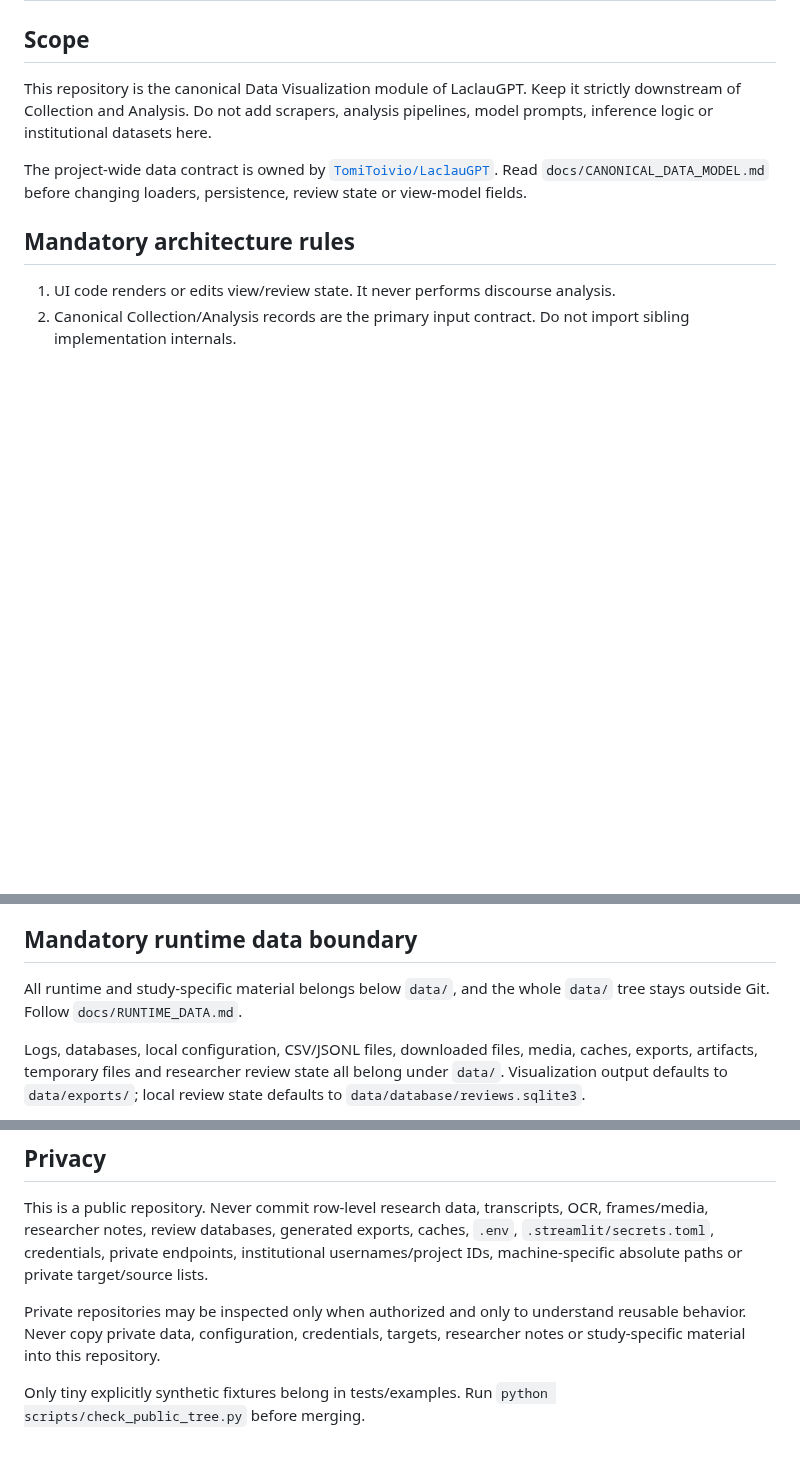
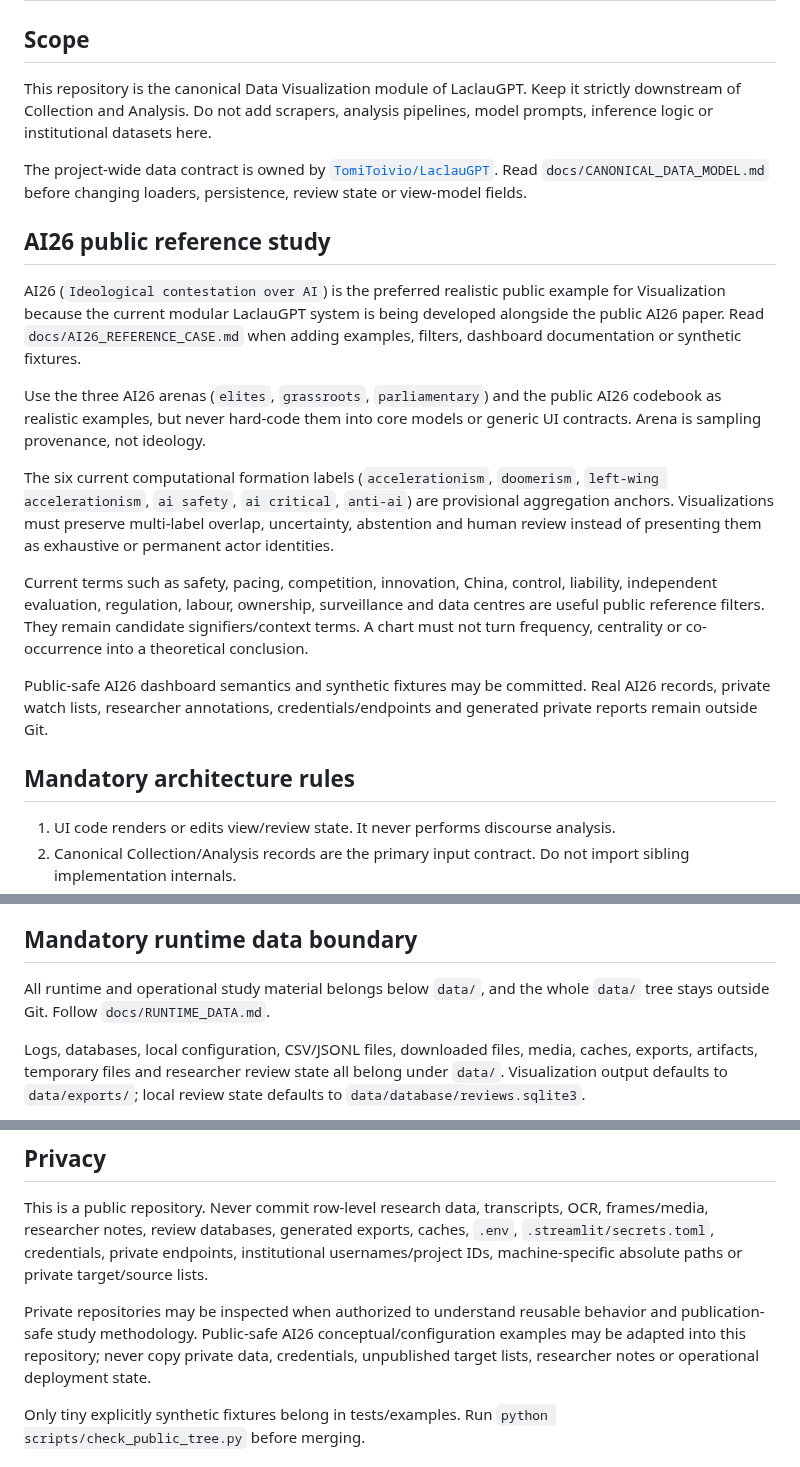
Before and after one commit to TomiToivio/LaclauGPT-Data-Visualization, a Markdown page: AGENTS.md, 3 parts joined by grey strips. Rendered like a GitHub page; blank space fills up the shorter version.

Commit message:
Explain AI26 as visualization reference case

```diff
--- a/AGENTS.md
+++ b/AGENTS.md
@@ -5,6 +5,18 @@
 This repository is the canonical Data Visualization module of LaclauGPT. Keep it strictly downstream of Collection and Analysis. Do not add scrapers, analysis pipelines, model prompts, inference logic or institutional datasets here.
 
 The project-wide data contract is owned by [`TomiToivio/LaclauGPT`](https://github.com/TomiToivio/LaclauGPT/blob/main/docs/CANONICAL_DATA_CONTRACT.md). Read `docs/CANONICAL_DATA_MODEL.md` before changing loaders, persistence, review state or view-model fields.
+
+## AI26 public reference study
+
+AI26 (`Ideological contestation over AI`) is the preferred realistic public example for Visualization because the current modular LaclauGPT system is being developed alongside the public AI26 paper. Read `docs/AI26_REFERENCE_CASE.md` when adding examples, filters, dashboard documentation or synthetic fixtures.
+
+Use the three AI26 arenas (`elites`, `grassroots`, `parliamentary`) and the public AI26 codebook as realistic examples, but never hard-code them into core models or generic UI contracts. Arena is sampling provenance, not ideology.
+
+The six current computational formation labels (`accelerationism`, `doomerism`, `left-wing accelerationism`, `ai safety`, `ai critical`, `anti-ai`) are provisional aggregation anchors. Visualizations must preserve multi-label overlap, uncertainty, abstention and human review instead of presenting them as exhaustive or permanent actor identities.
+
+Current terms such as safety, pacing, competition, innovation, China, control, liability, independent evaluation, regulation, labour, ownership, surveillance and data centres are useful public reference filters. They remain candidate signifiers/context terms. A chart must not turn frequency, centrality or co-occurrence into a theoretical conclusion.
+
+Public-safe AI26 dashboard semantics and synthetic fixtures may be committed. Real AI26 records, private watch lists, researcher annotations, credentials/endpoints and generated private reports remain outside Git.
 
 ## Mandatory architecture rules
 
@@ -38,7 +50,7 @@ Laclau/Mouffe/Palonen concepts require human interpretation. Frequency, centrali
 
 ## Mandatory runtime data boundary
 
-All runtime and study-specific material belongs below `data/`, and the whole `data/` tree stays outside Git. Follow `docs/RUNTIME_DATA.md`.
+All runtime and operational study material belongs below `data/`, and the whole `data/` tree stays outside Git. Follow `docs/RUNTIME_DATA.md`.
 
 Logs, databases, local configuration, CSV/JSONL files, downloaded files, media, caches, exports, artifacts, temporary files and researcher review state all belong under `data/`. Visualization output defaults to `data/exports/`; local review state defaults to `data/database/reviews.sqlite3`.
 
@@ -48,7 +60,7 @@ When Analysis and Visualization run on the same host, use `analysis_data_dir` to
 
 This is a public repository. Never commit row-level research data, transcripts, OCR, frames/media, researcher notes, review databases, generated exports, caches, `.env`, `.streamlit/secrets.toml`, credentials, private endpoints, institutional usernames/project IDs, machine-specific absolute paths or private target/source lists.
 
-Private repositories may be inspected only when authorized and only to understand reusable behavior. Never copy private data, configuration, credentials, targets, researcher notes or study-specific material into this repository.
+Private repositories may be inspected when authorized to understand reusable behavior and publication-safe study methodology. Public-safe AI26 conceptual/configuration examples may be adapted into this repository; never copy private data, credentials, unpublished target lists, researcher notes or operational deployment state.
 
 Only tiny explicitly synthetic fixtures belong in tests/examples. Run `python scripts/check_public_tree.py` before merging.
 
```
